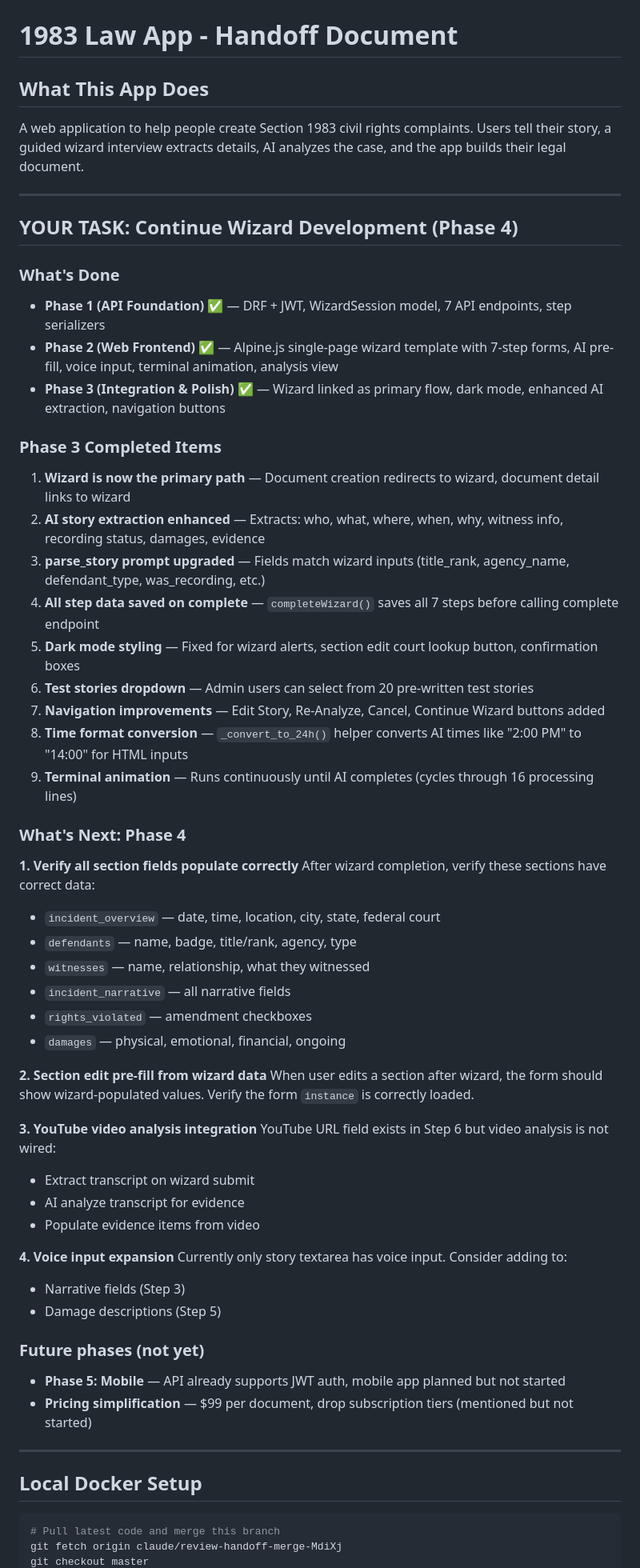
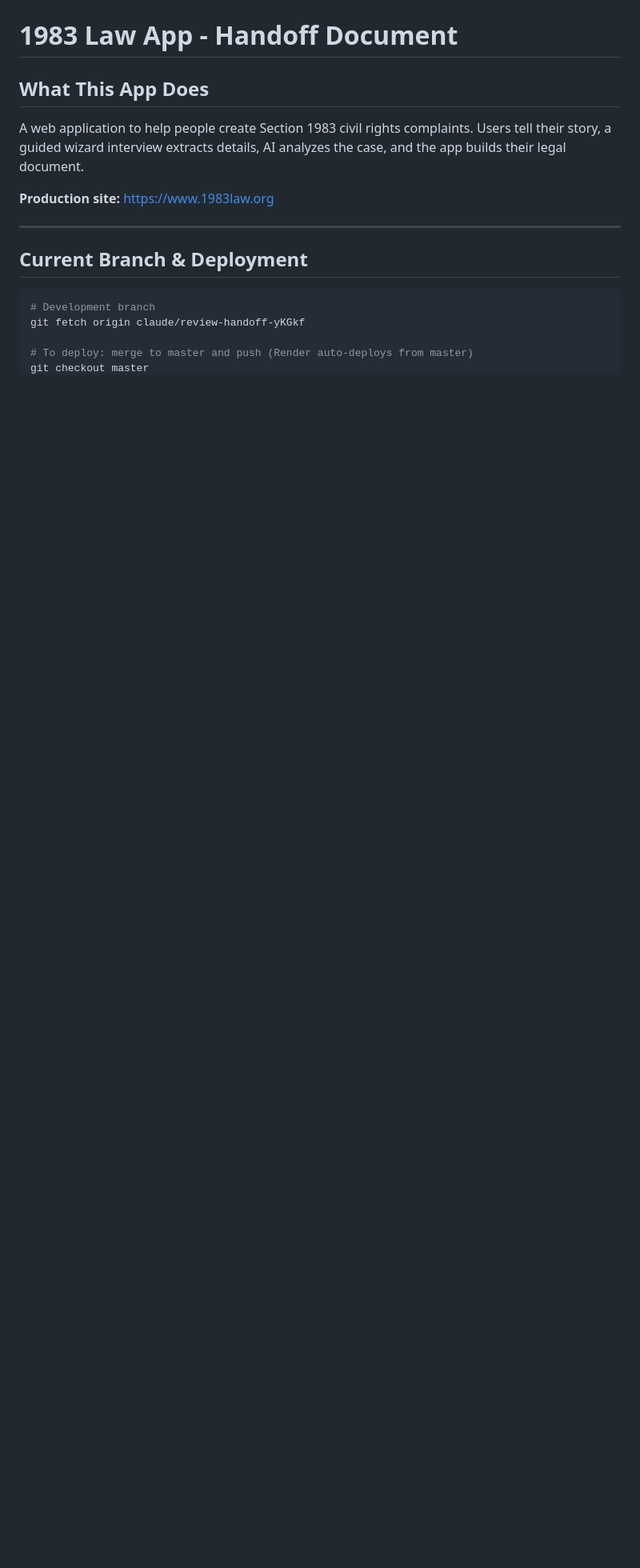
Before and after one commit to LaylaAddi/1983-law, a Markdown page: HANDOFF.md, the part around one of its changes. Shown at 80% size. Rendered like a GitHub page; blank space fills up the shorter version.

````diff
--- a/HANDOFF.md
+++ b/HANDOFF.md
@@ -4,60 +4,15 @@
 
 A web application to help people create Section 1983 civil rights complaints. Users tell their story, a guided wizard interview extracts details, AI analyzes the case, and the app builds their legal document.
 
----
-
-## YOUR TASK: Continue Wizard Development (Phase 4)
-
-### What's Done
-- **Phase 1 (API Foundation)** ✅ — DRF + JWT, WizardSession model, 7 API endpoints, step serializers
-- **Phase 2 (Web Frontend)** ✅ — Alpine.js single-page wizard template with 7-step forms, AI pre-fill, voice input, terminal animation, analysis view
-- **Phase 3 (Integration & Polish)** ✅ — Wizard linked as primary flow, dark mode, enhanced AI extraction, navigation buttons
-
-### Phase 3 Completed Items
-1. **Wizard is now the primary path** — Document creation redirects to wizard, document detail links to wizard
-2. **AI story extraction enhanced** — Extracts: who, what, where, when, why, witness info, recording status, damages, evidence
-3. **parse_story prompt upgraded** — Fields match wizard inputs (title_rank, agency_name, defendant_type, was_recording, etc.)
-4. **All step data saved on complete** — `completeWizard()` saves all 7 steps before calling complete endpoint
-5. **Dark mode styling** — Fixed for wizard alerts, section edit court lookup button, confirmation boxes
-6. **Test stories dropdown** — Admin users can select from 20 pre-written test stories
-7. **Navigation improvements** — Edit Story, Re-Analyze, Cancel, Continue Wizard buttons added
-8. **Time format conversion** — `_convert_to_24h()` helper converts AI times like "2:00 PM" to "14:00" for HTML inputs
-9. **Terminal animation** — Runs continuously until AI completes (cycles through 16 processing lines)
-
-### What's Next: Phase 4
-
-**1. Verify all section fields populate correctly**
-After wizard completion, verify these sections have correct data:
-- `incident_overview` — date, time, location, city, state, federal court
-- `defendants` — name, badge, title/rank, agency, type
-- `witnesses` — name, relationship, what they witnessed
-- `incident_narrative` — all narrative fields
-- `rights_violated` — amendment checkboxes
-- `damages` — physical, emotional, financial, ongoing
-
-**2. Section edit pre-fill from wizard data**
-When user edits a section after wizard, the form should show wizard-populated values. Verify the form `instance` is correctly loaded.
-
-**3. YouTube video analysis integration**
-YouTube URL field exists in Step 6 but video analysis is not wired:
-- Extract transcript on wizard submit
-- AI analyze transcript for evidence
-- Populate evidence items from video
-
-**4. Voice input expansion**
-Currently only story textarea has voice input. Consider adding to:
-- Narrative fields (Step 3)
-- Damage descriptions (Step 5)
-
-### Future phases (not yet)
-- **Phase 5: Mobile** — API already supports JWT auth, mobile app planned but not started
-- **Pricing simplification** — $99 per document, drop subscription tiers (mentioned but not started)
+**Production site:** https://www.1983law.org
 
 ---
 
-## Local Docker Setup
+## Current Branch & Deployment
 
 ```bash
-# Pull latest code and merge this branch
-git fetch origin claude/review-handoff-merge-MdiXj
+# Development branch
+git fetch origin claude/review-handoff-yKGkf
+
+# To deploy: merge to master and push (Render auto-deploys from master)
 git checkout master
````
Also changed, not shown: other parts of HANDOFF.md (+151 -190 lines).
